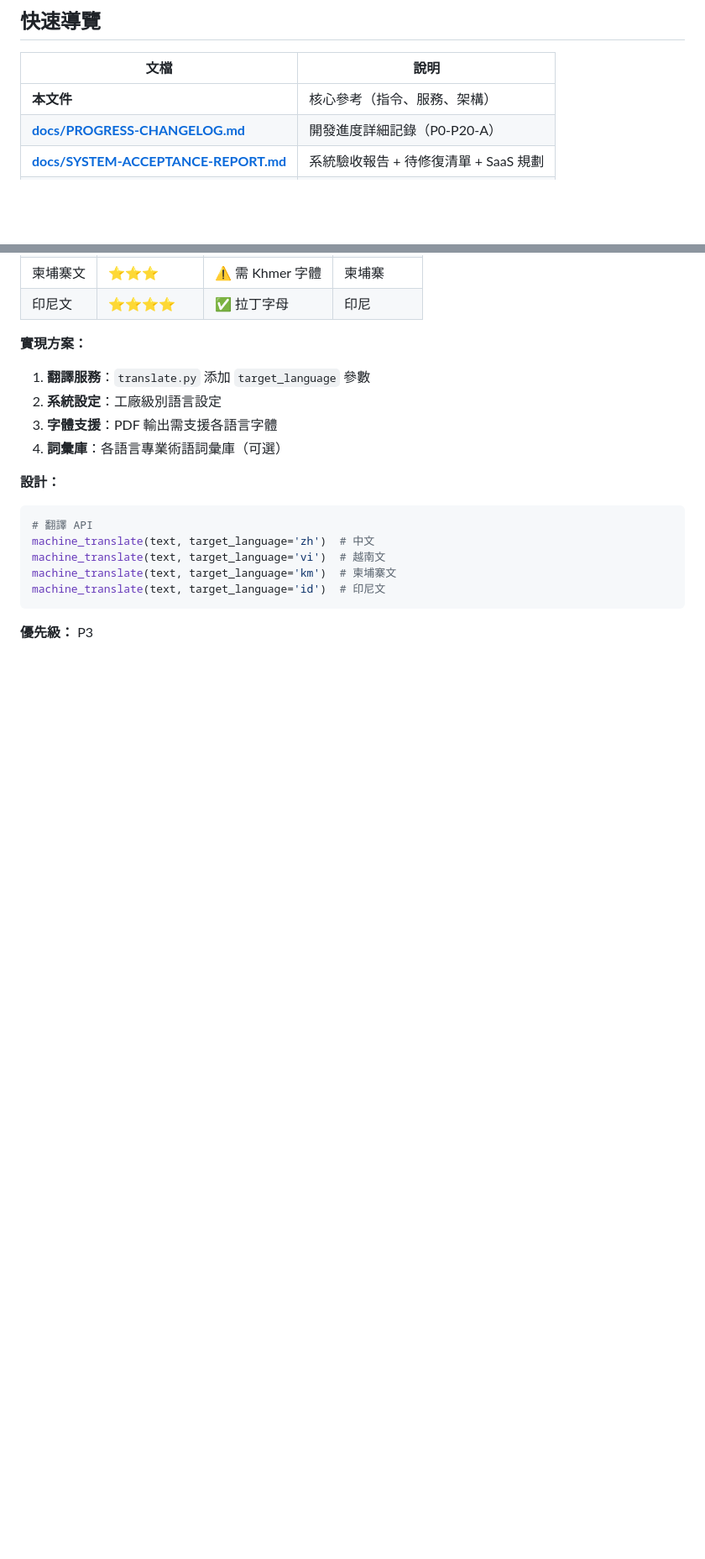
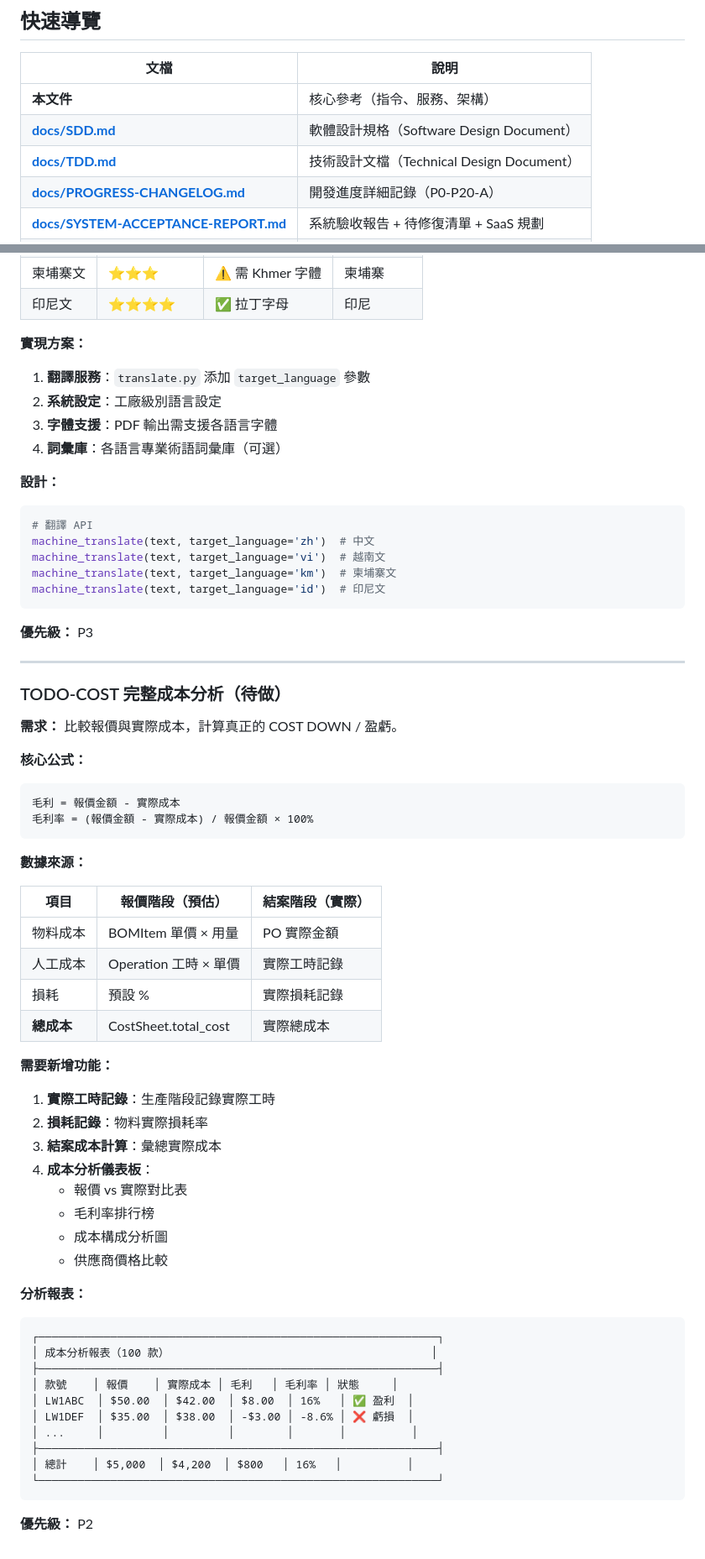
Before and after one commit to Amberh2616/Amberh2616-fashion-production-system, a Markdown page: Desktop/fashion-production-system/CLAUDE.md, 2 parts joined by grey strips. Shown at 84% size. Rendered like a GitHub page; blank space fills up the shorter version.

Commit message:
docs: 新增 SDD + TDD 技術文檔
- SDD (Software Design Document): 軟體設計規格
  - 系統架構、模組設計、資料庫設計
  - API 設計、安全設計、錯誤處理
- TDD (Technical Design Document): 技術設計文檔
  - 技術選型理由、部署架構
  - 效能設計、監控方案、開發規範
- 更新 CLAUDE.md 快速導覽引用

Co-Authored-By: Claude Opus 4.5 <noreply@anthropic.com>

````diff
--- a/Desktop/fashion-production-system/CLAUDE.md
+++ b/Desktop/fashion-production-system/CLAUDE.md
@@ -11,6 +11,8 @@
 | 文檔 | 說明 |
 |------|------|
 | **本文件** | 核心參考（指令、服務、架構）|
+| **[docs/SDD.md](docs/SDD.md)** | 軟體設計規格（Software Design Document）|
+| **[docs/TDD.md](docs/TDD.md)** | 技術設計文檔（Technical Design Document）|
 | **[docs/PROGRESS-CHANGELOG.md](docs/PROGRESS-CHANGELOG.md)** | 開發進度詳細記錄（P0-P20-A）|
 | **[docs/SYSTEM-ACCEPTANCE-REPORT.md](docs/SYSTEM-ACCEPTANCE-REPORT.md)** | 系統驗收報告 + 待修復清單 + SaaS 規劃 |
 | **[docs/BUSINESS-FLOW.md](docs/BUSINESS-FLOW.md)** | 業務流程與數據模型 |
@@ -967,3 +970,52 @@ machine_translate(text, target_language='id')  # 印尼文
 ```
 
 **優先級：** P3
+
+---
+
+### TODO-COST 完整成本分析（待做）
+
+**需求：**
+比較報價與實際成本，計算真正的 COST DOWN / 盈虧。
+
+**核心公式：**
+```
+毛利 = 報價金額 - 實際成本
+毛利率 = (報價金額 - 實際成本) / 報價金額 × 100%
+```
+
+**數據來源：**
+
+| 項目 | 報價階段（預估）| 結案階段（實際）|
+|------|----------------|----------------|
+| 物料成本 | BOMItem 單價 × 用量 | PO 實際金額 |
+| 人工成本 | Operation 工時 × 單價 | 實際工時記錄 |
+| 損耗 | 預設 % | 實際損耗記錄 |
+| **總成本** | CostSheet.total_cost | 實際總成本 |
+
+**需要新增功能：**
+
+1. **實際工時記錄**：生產階段記錄實際工時
+2. **損耗記錄**：物料實際損耗率
+3. **結案成本計算**：彙總實際成本
+4. **成本分析儀表板**：
+   - 報價 vs 實際對比表
+   - 毛利率排行榜
+   - 成本構成分析圖
+   - 供應商價格比較
+
+**分析報表：**
+```
+┌─────────────────────────────────────────────────────────────┐
+│ 成本分析報表（100 款）                                        │
+├─────────────────────────────────────────────────────────────┤
+│ 款號    │ 報價    │ 實際成本 │ 毛利   │ 毛利率 │ 狀態     │
+│ LW1ABC  │ $50.00  │ $42.00  │ $8.00  │ 16%   │ ✅ 盈利  │
+│ LW1DEF  │ $35.00  │ $38.00  │ -$3.00 │ -8.6% │ ❌ 虧損  │
+│ ...     │         │         │        │       │          │
+├─────────────────────────────────────────────────────────────┤
+│ 總計    │ $5,000  │ $4,200  │ $800   │ 16%   │          │
+└─────────────────────────────────────────────────────────────┘
+```
+
+**優先級：** P2
````
Also changed, not shown: other parts of Desktop/fashion-production-system/CLAUDE.md (+1 -0 lines), 2 other files.
